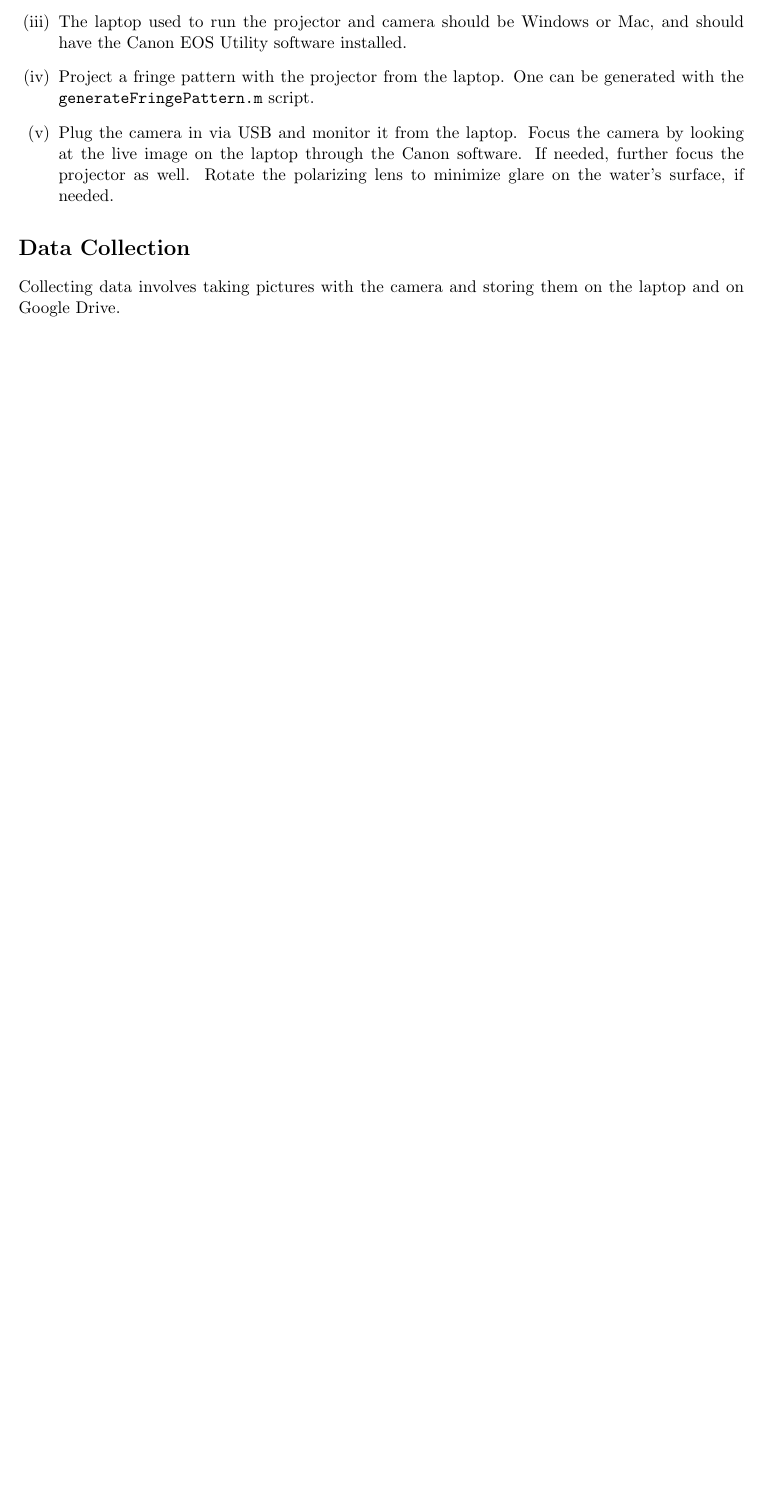
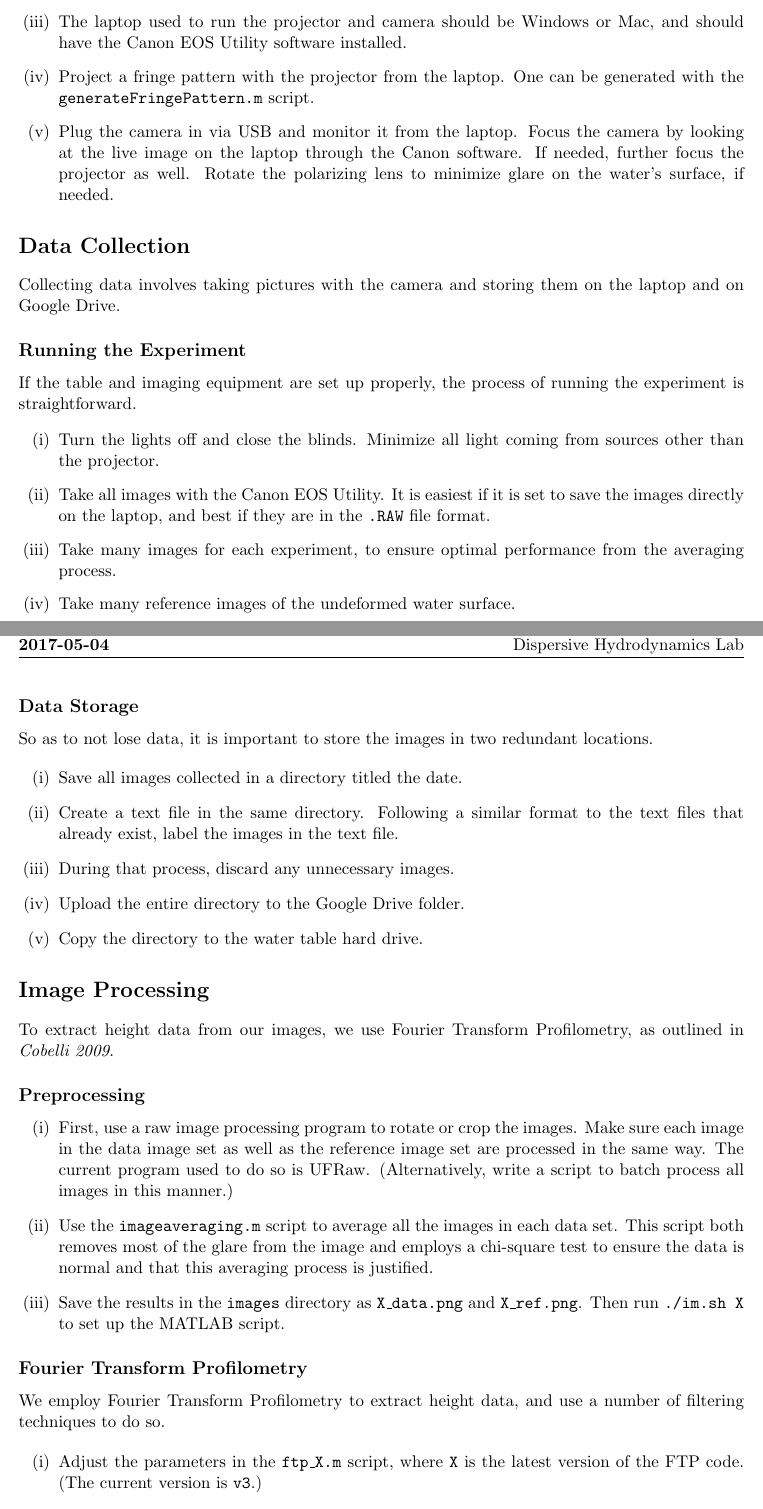
Before and after one commit to grantbaker/dispersive-hydrodynamics, a LaTeX document (weekly-reports/image-processing.tex): part of page 2 of 2 before the commit and two parts of pages 2 and 3 of 3 after it, the two joined at a grey line, cut so that both start at the same text, the shorter picture padded with empty space. Compiled offline with pdfLaTeX.

Commit message:
Finished writing image processing, I think

```diff
--- a/weekly-reports/image-processing.tex
+++ b/weekly-reports/image-processing.tex
@@ -16,7 +16,7 @@
 \newcommand{\ucb}{University of Colorado Boulder}
 \newcommand{\appm}{Department of Applied Mathematics}
 \newcommand{\me}{Grant Baker}
-\newcommand{\ymd}{2017-04-28}
+\newcommand{\ymd}{2017-05-04}
 
 \title{\textbf{\dhl}\\ Water Table Experiment:\\ Data Collection and Image Processing}
 \author{\textbf{\me}\\ \textbf{\appm}\\ \textbf{\ucb}}
@@ -72,3 +72,53 @@ The imaging equipment consists of the projector mounted above the table, a camer
 
 Collecting data involves taking pictures with the camera and storing them on the laptop and on Google Drive.
 
+\subsection*{Running the Experiment}
+
+If the table and imaging equipment are set up properly, the process of running the experiment is straightforward.
+
+\begin{enumerate}[(i)]
+    \item Turn the lights off and close the blinds. Minimize all light coming from sources other than the projector.
+
+    \item Take all images with the Canon EOS Utility. It is easiest if it is set to save the images directly on the laptop, and best if they are in the {\tt .RAW} file format.
+
+    \item Take many images for each experiment, to ensure optimal performance from the averaging process.
+
+    \item Take many reference images of the undeformed water surface.
+\end{enumerate}
+
+\subsection*{Data Storage}
+
+So as to not lose data, it is important to store the images in two redundant locations.
+
+\begin{enumerate}[(i)]
+    \item Save all images collected in a directory titled the date.
+
+    \item Create a text file in the same directory. Following a similar format to the text files that already exist, label the images in the text file.
+
+    \item During that process, discard any unnecessary images.
+
+    \item Upload the entire directory to the Google Drive folder.
+
+    \item Copy the directory to the water table hard drive.
+\end{enumerate}
+
+\section*{Image Processing}
+
+To extract height data from our images, we use Fourier Transform Profilometry, as outlined in {\it Cobelli 2009}.
+
+\subsection*{Preprocessing}
+
+\begin{enumerate}[(i)]
+    \item First, use a raw image processing program to rotate or crop the images. Make sure each image in the data image set as well as the reference image set are processed in the same way. The current program used to do so is UFRaw. (Alternatively, write a script to batch process all images in this manner.)
+
+    \item Use the {\tt imageaveraging.m} script to average all the images in each data set. This script both removes most of the glare from the image and employs a chi-square test to ensure the data is normal and that this averaging process is justified.
+
+    \item Save the results in the {\tt images} directory as {\tt X\_data.png} and {\tt X\_ref.png}. Then run {\tt ./im.sh X} to set up the MATLAB script.
+\end{enumerate}
+
+\subsection*{Fourier Transform Profilometry}
+
+We employ Fourier Transform Profilometry to extract height data, and use a number of filtering techniques to do so.
+
+\begin{enumerate}[(i)]
+    \item Adjust the parameters in the {\tt ftp\_X.m} script, where {\tt X} is the latest version of the FTP code. (The current version is {\tt v3}.)
```
Also changed, not shown: weekly-reports/template.tex (line endings or trailing spaces), weekly-reports/image-processing.tex (9 more changed lines).
